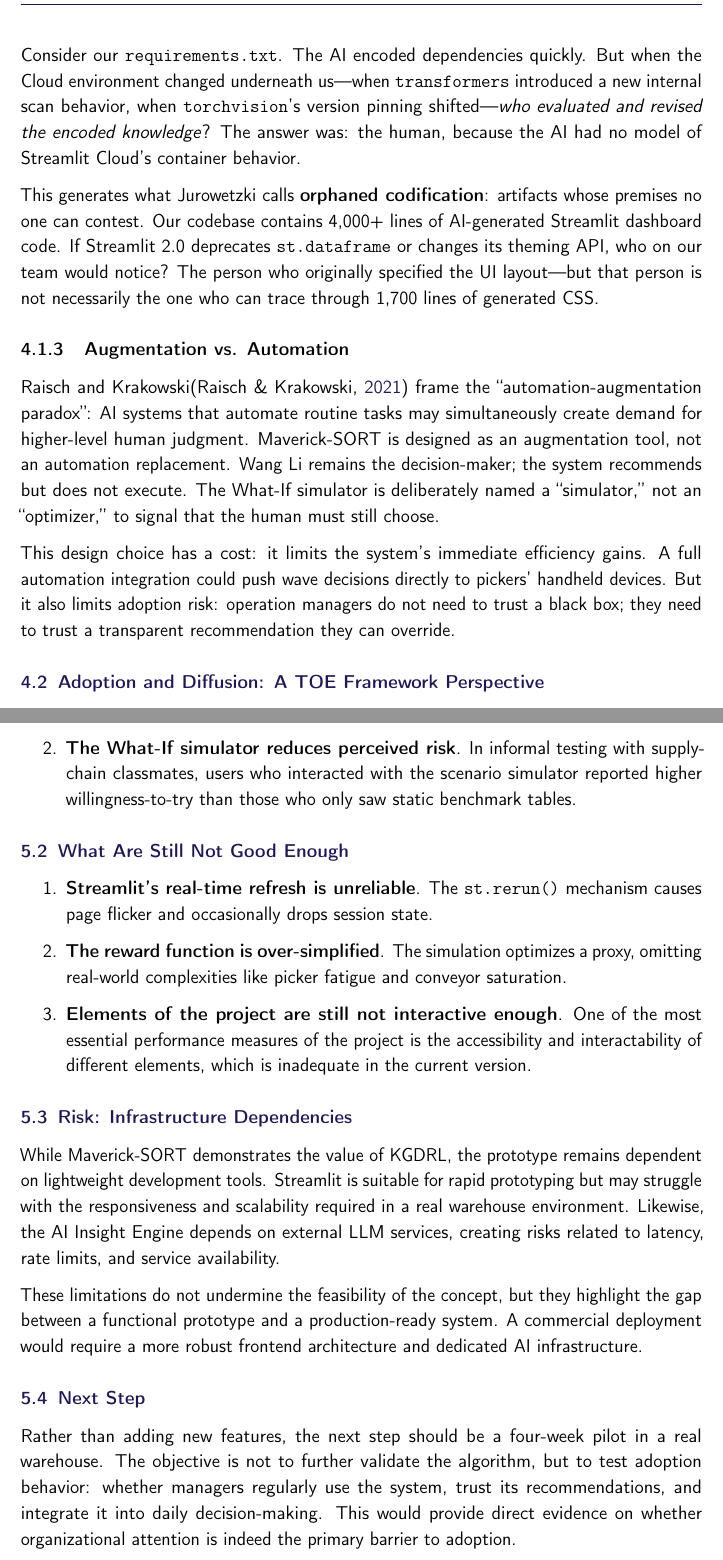
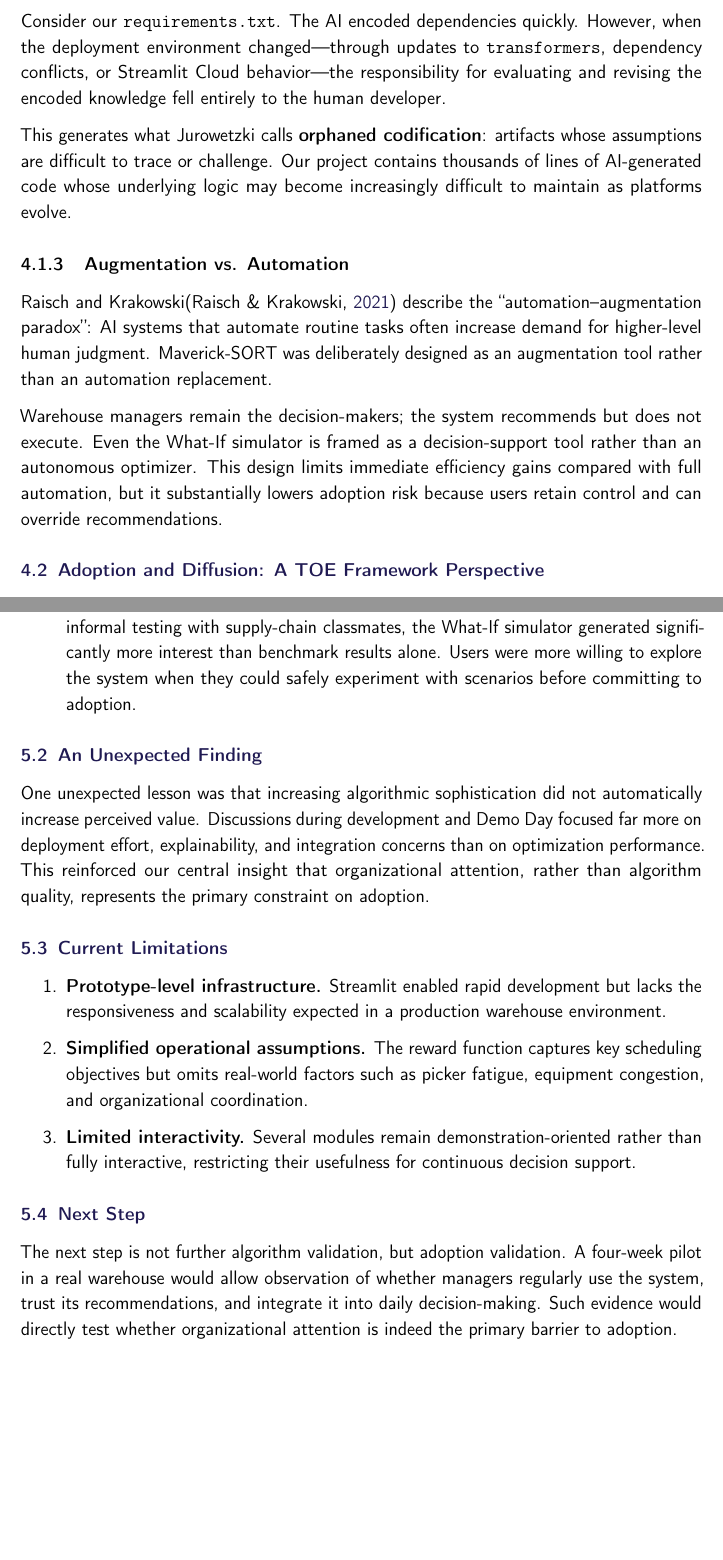
Before and after one commit to HXD3D-0121/Digital_Innovation_Report_Ver.02, a LaTeX document (main.tex, which reads sections/04_theory.tex, sections/05_results.tex): two parts of pages 11 and 13 of 25, joined at a grey line, cut so that both start at the same text, the shorter picture padded with empty space. Compiled offline with pdfLaTeX.

Commit message:
10:00 12nd, June, 2026

```diff
--- a/sections/04_theory.tex
+++ b/sections/04_theory.tex
@@ -34,13 +36,13 @@
 
-Consider our \texttt{requirements.txt}. The AI encoded dependencies quickly. But when the Cloud environment changed underneath us---when \texttt{transformers} introduced a new internal scan behavior, when \texttt{torchvision}'s version pinning shifted---\textit{who evaluated and revised the encoded knowledge}? The answer was: the human, because the AI had no model of Streamlit Cloud's container behavior.
+Consider our \texttt{requirements.txt}. The AI encoded dependencies quickly. However, when the deployment environment changed---through updates to \texttt{transformers}, dependency conflicts, or Streamlit Cloud behavior---the responsibility for evaluating and revising the encoded knowledge fell entirely to the human developer.
 
-This generates what Jurowetzki calls \textbf{orphaned codification}: artifacts whose premises no one can contest. Our codebase contains 4,000+ lines of AI-generated Streamlit dashboard code. If Streamlit 2.0 deprecates \texttt{st.dataframe} or changes its theming API, who on our team would notice? The person who originally specified the UI layout---but that person is not necessarily the one who can trace through 1,700 lines of generated CSS.
+This generates what Jurowetzki calls \textbf{orphaned codification}: artifacts whose assumptions are difficult to trace or challenge. Our project contains thousands of lines of AI-generated code whose underlying logic may become increasingly difficult to maintain as platforms evolve.
 
 \subsubsection{Augmentation vs. Automation}
 
-Raisch and Krakowski\parencite{raisch2021automation} frame the ``automation-augmentation paradox'': AI systems that automate routine tasks may simultaneously create demand for higher-level human judgment. Maverick-SORT is designed as an augmentation tool, not an automation replacement. Wang Li remains the decision-maker; the system recommends but does not execute. The What-If simulator is deliberately named a ``simulator,'' not an ``optimizer,'' to signal that the human must still choose.
+Raisch and Krakowski\parencite{raisch2021automation} describe the ``automation--augmentation paradox'': AI systems that automate routine tasks often increase demand for higher-level human judgment. Maverick-SORT was deliberately designed as an augmentation tool rather than an automation replacement.
 
-This design choice has a cost: it limits the system's immediate efficiency gains. A full automation integration could push wave decisions directly to pickers' handheld devices. But it also limits adoption risk: operation managers do not need to trust a black box; they need to trust a transparent recommendation they can override.
+Warehouse managers remain the decision-makers; the system recommends but does not execute. Even the What-If simulator is framed as a decision-support tool rather than an autonomous optimizer. This design limits immediate efficiency gains compared with full automation, but it substantially lowers adoption risk because users retain control and can override recommendations.
 
 \subsection{Adoption and Diffusion: A TOE Framework Perspective}
 
--- a/sections/05_results.tex
+++ b/sections/05_results.tex
@@ -9,24 +5,29 @@
 
 \begin{enumerate}
-    \item \textbf{KGDRL Adoption Validation}. The most important outcome of the project was not the absolute performance of KGDRL, but the insight gained about AI adoption. Although the optimization results demonstrated that the proposed approach was technically viable, the project repeatedly revealed that organizational attention, rather than algorithm quality, represented the primary constraint on real-world deployment.
-    \item \textbf{The What-If simulator reduces perceived risk}. In informal testing with supply-chain classmates, users who interacted with the scenario simulator reported higher willingness-to-try than those who only saw static benchmark tables.
-    % \item \textbf{The Essential/Pro tiering clarifies value}. Separating ``try before you buy'' (Essential) from ``enterprise resilience'' (Pro) prevents feature bloat from confusing the core message.
+\item \textbf{The concept is technically viable.} The KGDRL architecture successfully generated feasible scheduling recommendations and supported scenario-based decision making, demonstrating that AI-assisted wave allocation can be implemented within a lightweight prototype.
+
+\item \textbf{Reducing perceived risk matters more than improving performance.} In informal testing with supply-chain classmates, the What-If simulator generated significantly more interest than benchmark results alone. Users were more willing to explore the system when they could safely experiment with scenarios before committing to adoption.
+
 \end{enumerate}
 
-\subsection{What Are Still Not Good Enough}
+\subsection{An Unexpected Finding}
+
+One unexpected lesson was that increasing algorithmic sophistication did not automatically increase perceived value. Discussions during development and Demo Day focused far more on deployment effort, explainability, and integration concerns than on optimization performance. This reinforced our central insight that organizational attention, rather than algorithm quality, represents the primary constraint on adoption.
+
+\subsection{Current Limitations}
 
 \begin{enumerate}
-    \item \textbf{Streamlit's real-time refresh is unreliable}. The \texttt{st.rerun()} mechanism causes page flicker and occasionally drops session state.
-    \item \textbf{The reward function is over-simplified}. The simulation optimizes a proxy, omitting real-world complexities like picker fatigue and conveyor saturation.
-    \item \textbf{Elements of the project are still not interactive enough}. One of the most essential performance measures of the project is the accessibility and interactability of different elements, which is inadequate in the current version.
+\item \textbf{Prototype-level infrastructure.} Streamlit enabled rapid development but lacks the responsiveness and scalability expected in a production warehouse environment.
+
+\item \textbf{Simplified operational assumptions.} The reward function captures key scheduling objectives but omits real-world factors such as picker fatigue, equipment congestion, and organizational coordination.
+
+\item \textbf{Limited interactivity.} Several modules remain demonstration-oriented rather than fully interactive, restricting their usefulness for continuous decision support.
+
+
 \end{enumerate}
-
-\subsection{Risk: Infrastructure Dependencies}
-
-While Maverick-SORT demonstrates the value of KGDRL, the prototype remains dependent on lightweight development tools. Streamlit is suitable for rapid prototyping but may struggle with the responsiveness and scalability required in a real warehouse environment. Likewise, the AI Insight Engine depends on external LLM services, creating risks related to latency, rate limits, and service availability.
-
-These limitations do not undermine the feasibility of the concept, but they highlight the gap between a functional prototype and a production-ready system. A commercial deployment would require a more robust frontend architecture and dedicated AI infrastructure.
 
 \subsection{Next Step}
 
-Rather than adding new features, the next step should be a four-week pilot in a real warehouse. The objective is not to further validate the algorithm, but to test adoption behavior: whether managers regularly use the system, trust its recommendations, and integrate it into daily decision-making. This would provide direct evidence on whether organizational attention is indeed the primary barrier to adoption.
+The next step is not further algorithm validation, but adoption validation. A four-week pilot in a real warehouse would allow observation of whether managers regularly use the system, trust its recommendations, and integrate it into daily decision-making. Such evidence would directly test whether organizational attention is indeed the primary barrier to adoption.
+
+The central lesson of Maverick-SORT is that creating a technically capable AI system is only part of the innovation challenge. Real impact depends on whether potential users can understand, evaluate, and trust that system within the constraints of their everyday work.
```
Also changed, not shown: sections/04_theory.tex (45 more changed lines), sections/05_results.tex (10 more changed lines).
